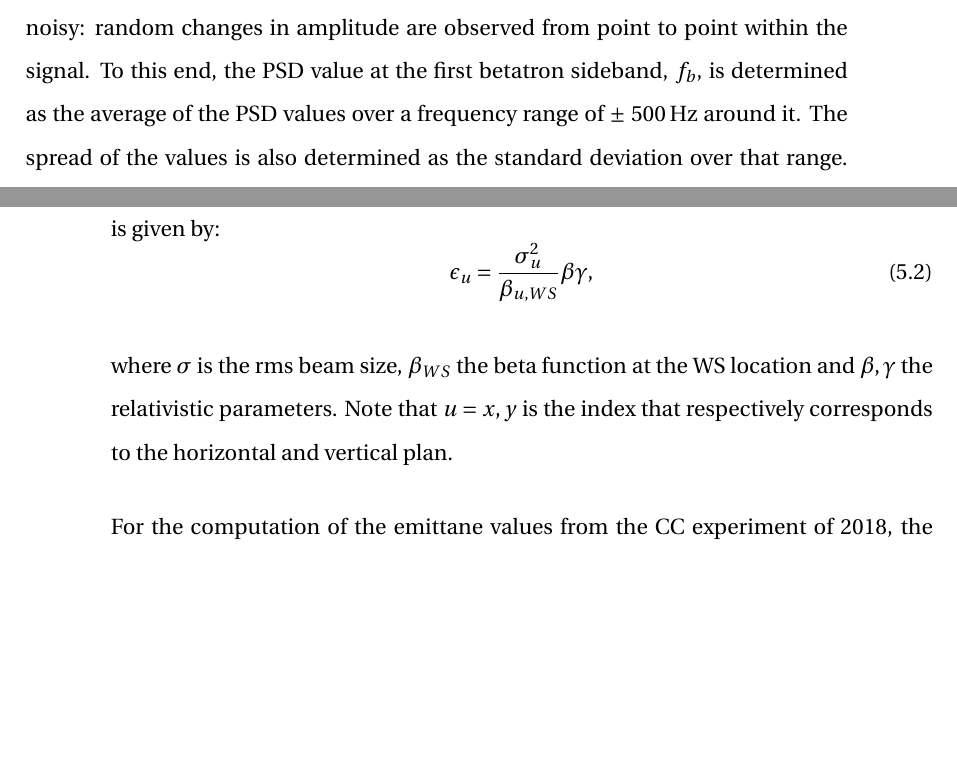
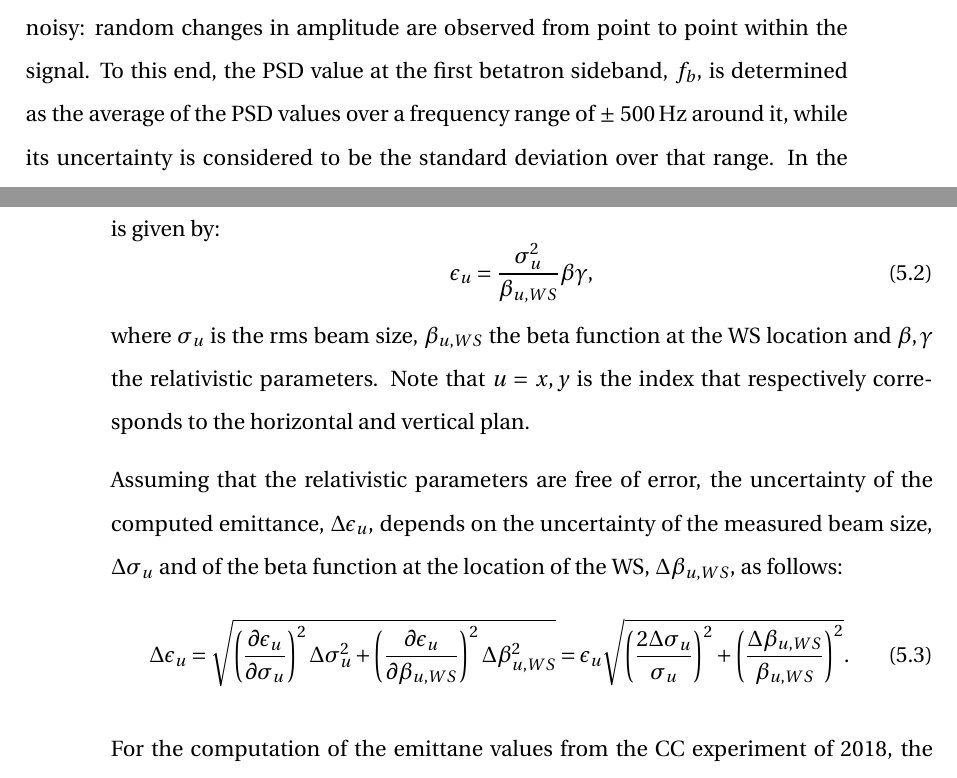
Before and after one commit to natriant/PhD_thesis, a LaTeX thesis (main.tex, which reads chapters/chapter05.tex): two parts of pages 38 and 41 of 78, joined at a grey line, cut so that both start at the same text, the shorter picture padded with empty space. The pictures show the PDF file main.pdf that the author committed with the source.

Commit message:
small fix in the uncertainty of the measurement

```diff
--- a/chapters/chapter05.tex
+++ b/chapters/chapter05.tex
@@ -97,7 +97,7 @@ The noise injected in the $\CC$ RF system was a mixture of amplitude and phase n
 As already discussed in Chapter~\ref{Ch:CC_noise_theory} the noise induced emittance growth depends on the noise power at the beteatron and synchrobetatron sidebands for the phase and amplitude noise respectively (see Eq.~\eqref{eq:dey_pn} and Eq.~\eqref{eq:dey_an}). Therefore, the noise power values of interest for this thesis are the ones at the first betatron $f_b = 0.18 \times \frev$ = 7.82\,kHz and at the synchrobetatron sidebands at $f_b \pm \Qs \times \frev  = f_b \pm  \sim 220$\,kHz.
 
 
-However, it can be clearly seen from Fig.~\ref{fig:example_PN_and_AN_coast1_setting2} that the measured noise spectra are noisy: random changes in amplitude are observed from point to point within the signal. To this end, the PSD value at the first betatron sideband, $f_b$, is determined as the average of the PSD values over a frequency range of $\pm$ 500\,Hz around it. The spread of the values is also determined as the standard deviation over that range. In the following, it is assumed for simplicity that the PSD at the synchrobetatron sidebands equals the PSD at the first betaton sideband as they lie very close to each other. At this point, it should be mentioned that the validity of these assumptions was tested with numerical simulations including th measured spectra (Chapter~\ref{Ch:investigating_discrepancy}).
+However, it can be clearly seen from Fig.~\ref{fig:example_PN_and_AN_coast1_setting2} that the measured noise spectra are noisy: random changes in amplitude are observed from point to point within the signal. To this end, the PSD value at the first betatron sideband, $f_b$, is determined as the average of the PSD values over a frequency range of $\pm$ 500\,Hz around it, while its uncertainty is considered to be the standard deviation over that range. In the following, it is assumed for simplicity that the PSD at the synchrobetatron sidebands equals the PSD at the first betaton sideband as they lie very close to each other. At this point, it should be mentioned that the validity of these assumptions was tested with numerical simulations including th measured spectra (Chapter~\ref{Ch:investigating_discrepancy}).
 
 The emittance growth measurements were performed with seven different noise levels which are listed in Table~\ref{tab:noise_settings_2018}.
 % Script for computing the values: /eos/user/n/natriant/2018/CC_MD_2018_summary/measured_psd/job001_cmpt_psd_at_fb.ipynb
@@ -175,5 +176,9 @@ The formula for computing the normalised beam emittance from the beam size, $\si
 
-where $\sigma$ is the rms beam size, $\beta_{WS}$ the beta function at the WS location and $\betarel, \gammarel$ the relativistic parameters. Note that $u=x,y$ is the index that respectively corresponds to the horizontal and vertical plan.
+Assuming that the relativistic parameters are free of error, the uncertainty of the computed emittance, $\Delta \epsilon_u$, depends on the uncertainty of the measured beam size, $\Delta \sigma_u$ and of the beta function at the location of the WS, $\Delta \beta_{u, WS}$, as follows:
+\begin{equation}\label{eq:emittance_from_WS_uncertainty}
+   \centering
+   \Delta \epsilon_u = \sqrt{\left ( \frac{\partial \epsilon_u}{\partial \sigma_u}\right )^2 \Delta \sigma_u^2 + \left ( \frac{\partial \epsilon_u}{\partial \beta_{u, WS}} \right )^2 \Delta \beta_{u, WS}^2} = \epsilon_u  \sqrt{\left ( \frac{2 \Delta \sigma_u}{\sigma_u}\right )^2 + \left ( \frac{ \Delta \beta_{u, WS}}{\beta_{u, WS}} \right )^2} .
+\end{equation}
 
 For the computation of the emittane values from the $\CC$ experiment of 2018, the following points should be considered. First, in the 2018 SPS operational configuration, the dispersion was small at the WSs location and thus its contribution to the beam size was considered to be negligible \footnote{The dispersion at BWS.51995.H location in 2018 was $\Dx$= -15\,mm. At 270\,GeV, the energy spread, $\delta$, is of the order of $\mathrm{10^{-4}}$. Thus, from Eq.~\eqref{eq:emit_from_beam_size} the horizontal normalised emittance from the dispersion is expected at the order of $\mathrm{10^{-6} \ \mu m}$. Comparing to the observed beam size during the CC tests of a few microns the dispersion is negligible. \color{red}{The measured $\Dx, \Dy$ were found to be very small and thus their contribution is also considered negligible. The plan is to perform some measurments in 2022 to get a feeling of their values at the location of the wire scanners}}. Moreover, for the studies at 270\,GeV beam energy, $\betarel \gammarel$ equals 287.8 and the beta functions were 81.5\,m and 62.96\,m at the locations of the horizontal and vertical WS respectively. Last, the uncertainty on the beta functions at the location of the WS, $\Delta \beta_{u, WS}$, is 5$\%$ in both planes, which represents the rms beta-beating in the SPS~\cite{SPS-beta-beating-Rogelio}.
 % Computations from dispersive contribution: /eos/user/n/natriant/Project_thesis/material/Ch4: 1st experimental campaign in SPS/dispersive_contribution_in_the_emittance.pdf
```
Also changed, not shown: appendix/appendix.tex (+6 -5 lines), main.tex (+1 -1 lines), main.pdf, chapters/chapter05.tex (1 more changed lines).
